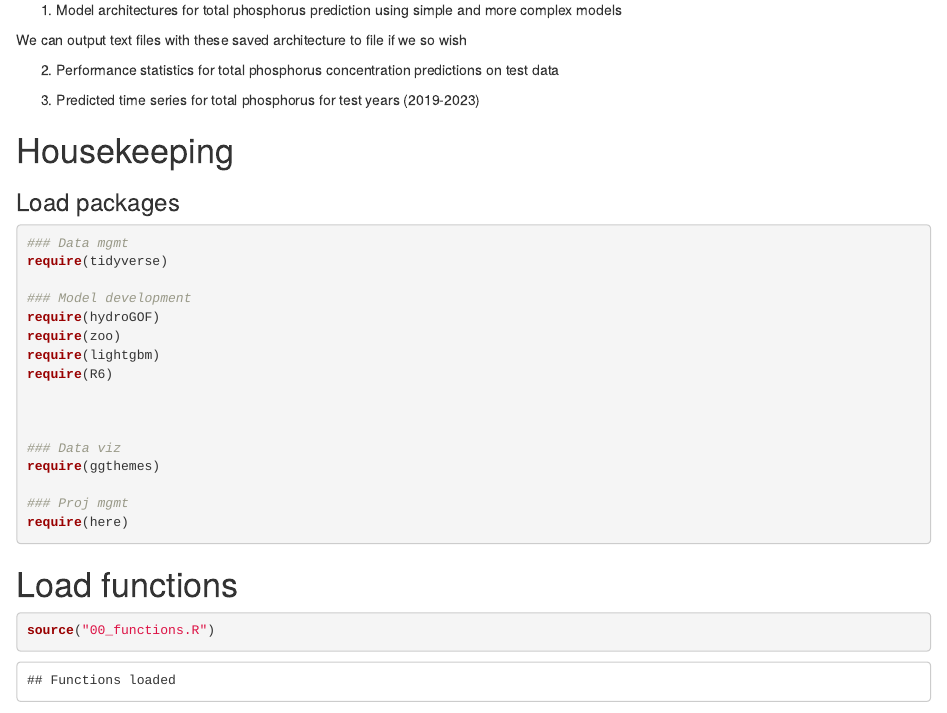
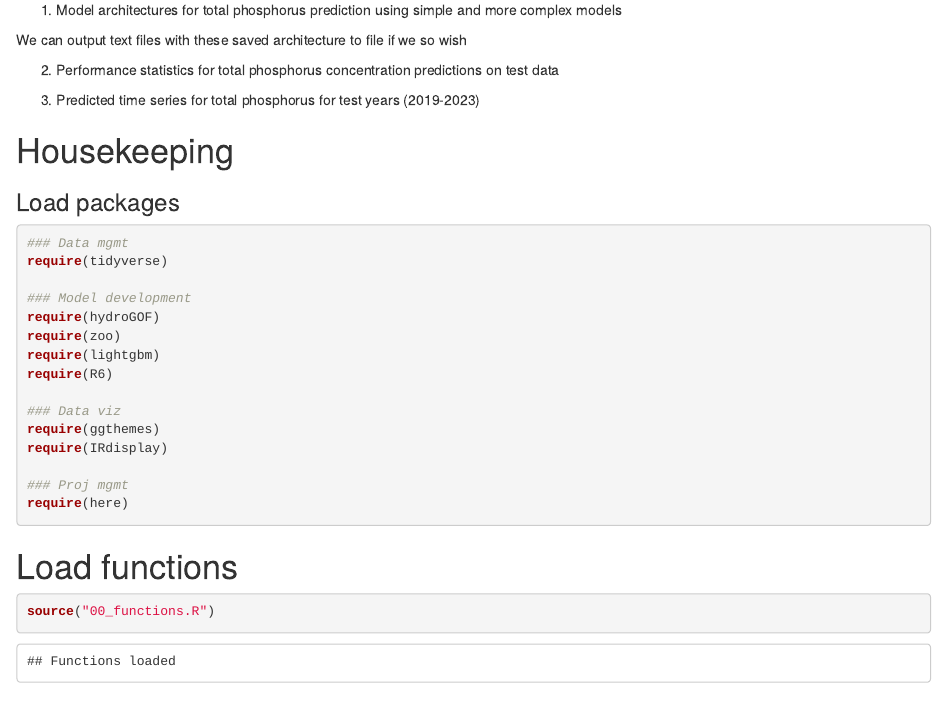
Before and after one commit to jtkemper/wqforecast-tutorial, an R Markdown document (Rmd/01_model_development.Rmd): the page in a window 1100 px wide, from 860 px down. Rendered offline with R 4.5, knitr and Pandoc, with nearby package versions; some code elsewhere in the file could not run offline; common packages that the code uses without loading them are loaded.

Commit message:
Added package

```diff
--- a/Rmd/01_model_development.Rmd
+++ b/Rmd/01_model_development.Rmd
@@ -77,10 +77,9 @@ require(zoo)
 require(lightgbm)
 require(R6)
 
-
-
 ### Data viz
 require(ggthemes)
+require(IRdisplay)
 
 ### Proj mgmt
 require(here)
```
Also changed, not shown: 1 other file.
